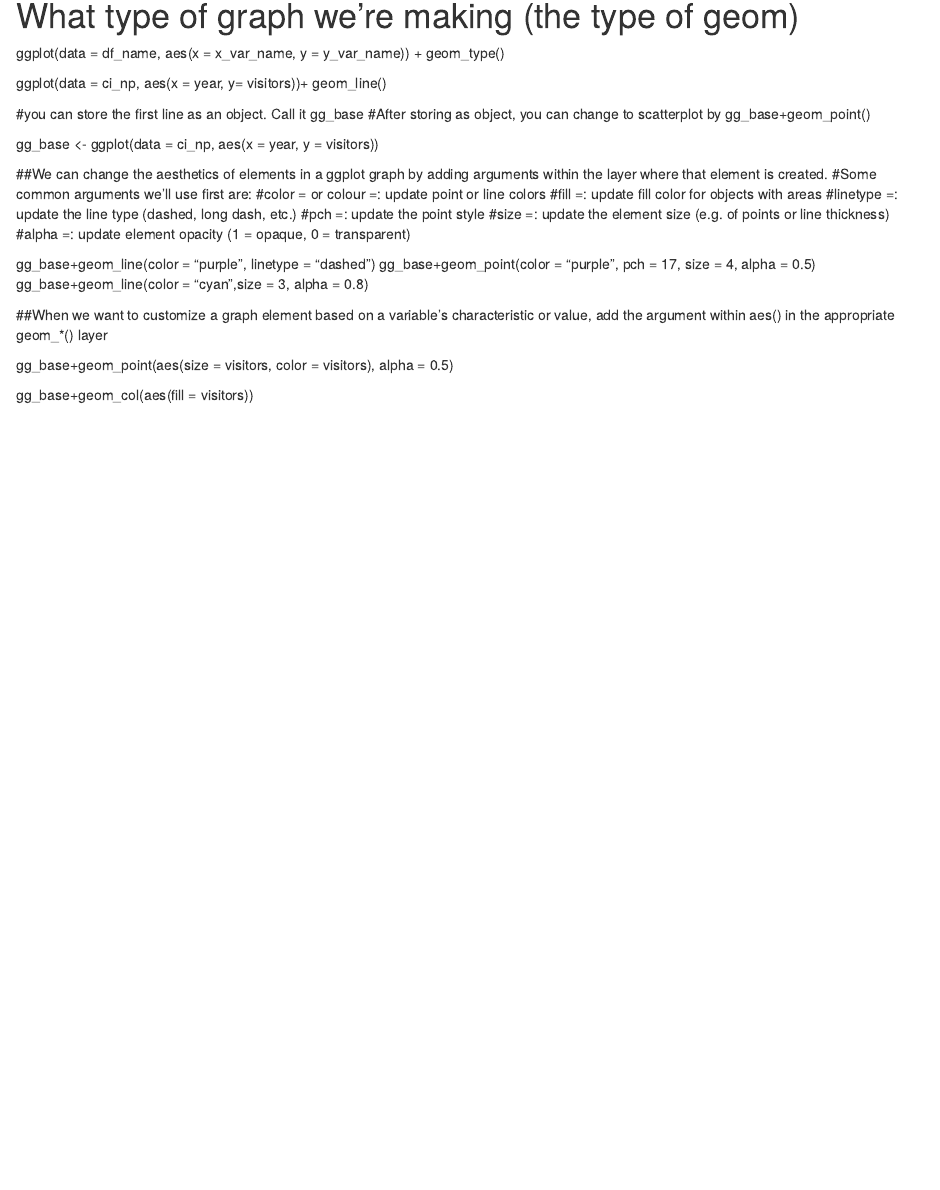
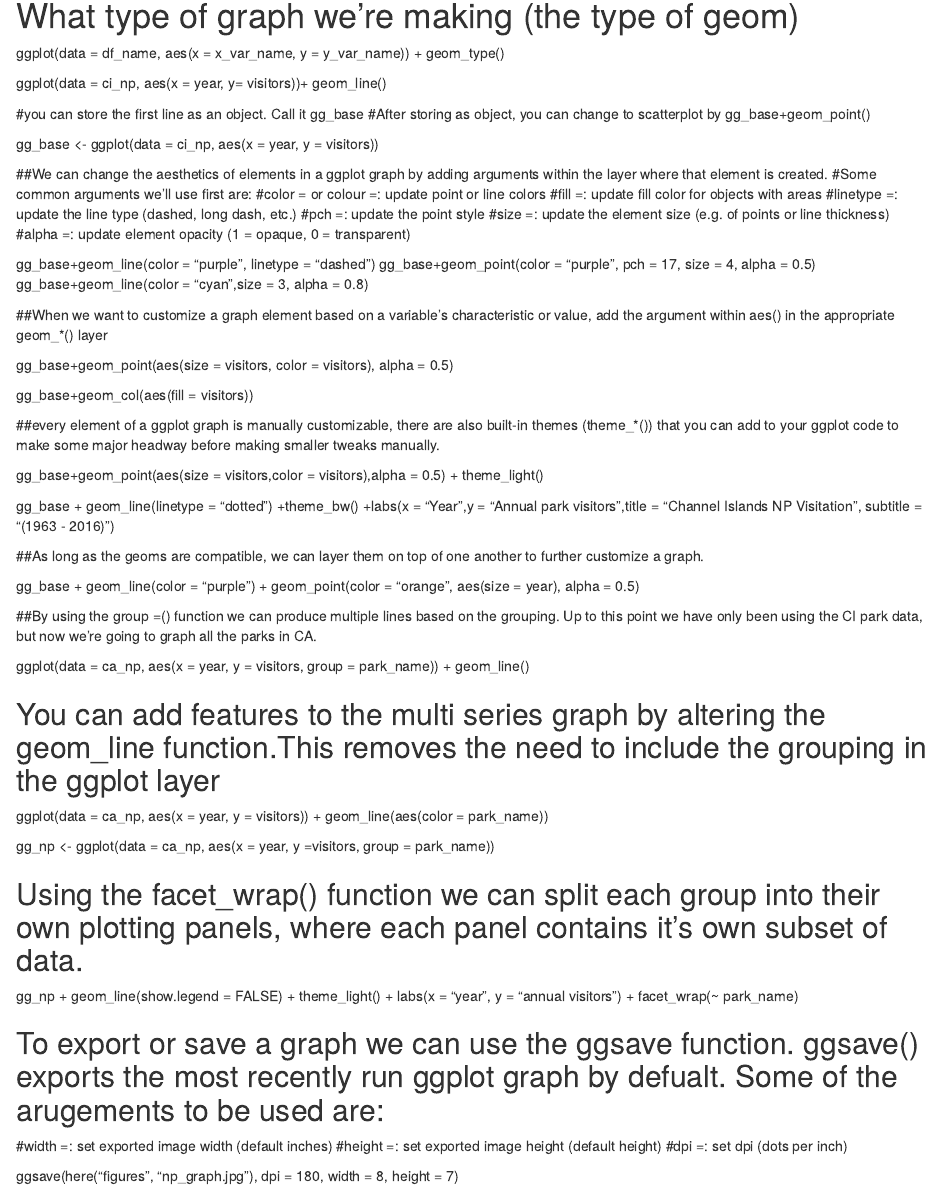
Before and after one commit to Newfieguy/r-workshop, an R Markdown document (plots-ggplot.rmd): the page in a window 1100 px wide, from 510 px down. Rendered offline with R 4.5, knitr and Pandoc, with nearby package versions.

Commit message:
Added more tips about how to use ggplot

```diff
--- a/plots-ggplot.rmd
+++ b/plots-ggplot.rmd
@@ -47,3 +47,42 @@ gg_base+geom_line(color = "cyan",size = 3, alpha = 0.8)
 gg_base+geom_point(aes(size = visitors, color = visitors), alpha = 0.5)
 
 gg_base+geom_col(aes(fill = visitors))
+
+##every element of a ggplot graph is manually customizable, there are also built-in themes (theme_*()) that you can add to your ggplot code to make some major headway before making smaller tweaks manually.
+
+gg_base+geom_point(aes(size = visitors,color = visitors),alpha = 0.5) + theme_light()
+
+gg_base + geom_line(linetype = "dotted") +theme_bw() +labs(x = "Year",y = "Annual park visitors",title = "Channel Islands NP Visitation", subtitle = "(1963 - 2016)")
+
+##As long as the geoms are compatible, we can layer them on top of one another to further customize a graph.
+
+gg_base +
+  geom_line(color = "purple") +
+  geom_point(color = "orange",
+             aes(size = year),
+             alpha = 0.5)
+
+##By using the group =() function we can produce multiple lines based on the grouping. Up to this point we have only been using the CI park data, but now we're going to graph all the parks in CA.
+
+ggplot(data = ca_np, aes(x = year, y = visitors, group = park_name)) +  geom_line()
+
+## You can add features to the multi series graph by altering the geom_line function.This removes the need to include the grouping in the ggplot layer
+
+ggplot(data = ca_np, aes(x = year, y = visitors)) +  geom_line(aes(color = park_name))
+
+gg_np <- ggplot(data = ca_np, aes(x = year, y =visitors, group = park_name))
+
+## Using the facet_wrap() function we can split each group into their own plotting panels, where each panel contains it's own subset of data.
+
+gg_np +
+  geom_line(show.legend = FALSE) +
+  theme_light() +
+  labs(x = "year", y = "annual visitors") +
+  facet_wrap(~ park_name)
+
+## To export or save a graph we can use the ggsave function. ggsave() exports the most recently run ggplot graph by defualt. Some of the arugements to be used are:
+#width =: set exported image width (default inches)
+#height =: set exported image height (default height)
+#dpi =: set dpi (dots per inch)
+
+ggsave(here("figures", "np_graph.jpg"), dpi = 180, width = 8, height = 7)
```
Also changed, not shown: figures/np_graph.jpg (added).
